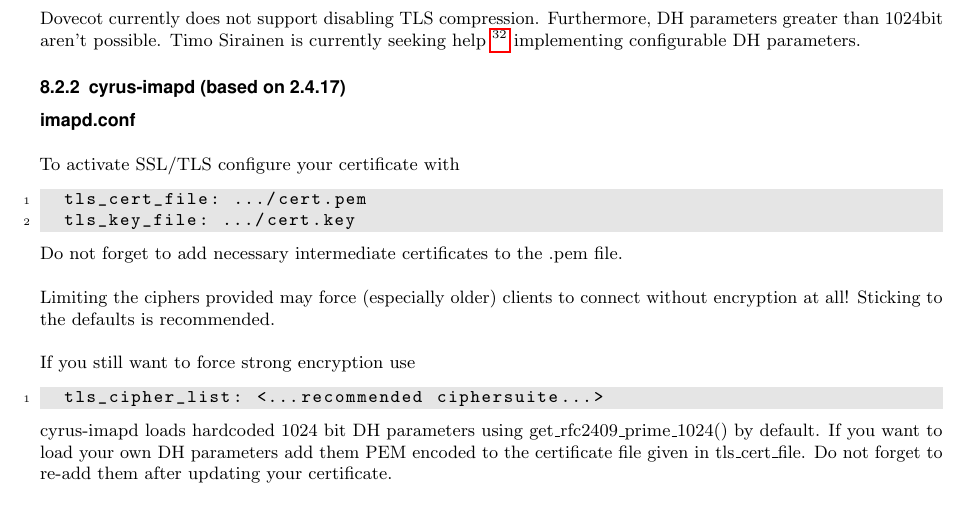
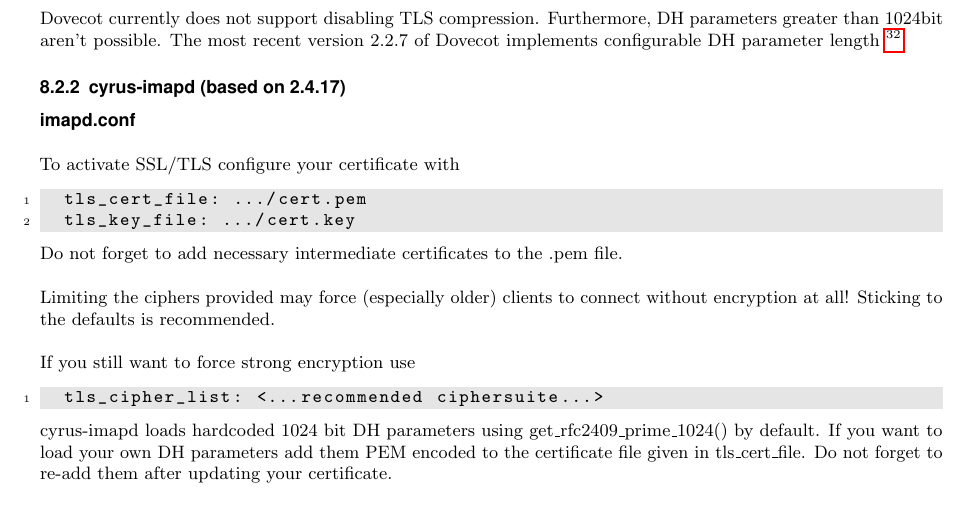
Before and after one commit to BetterCrypto/Applied-Crypto-Hardening, a LaTeX document (src/applied-crypto-hardening.tex, which reads src/practical_settings.tex): part of page 10 of 16, cut so that both start at the same text. Compiled offline with pdfLaTeX.

Commit message:
added note about Dovecot 2.2.7 implementing configurable dh params

```diff
--- a/src/practical_settings.tex
+++ b/src/practical_settings.tex
@@ -195,9 +195,9 @@
 \paragraph*{Limitations}\mbox{}\\
 
 Dovecot currently does not support disabling TLS compression. Furthermore, DH parameters
-greater than 1024bit aren't possible. Timo Sirainen is currently seeking help
-\footnote{\url{http://dovecot.org/list/dovecot/2013-September/092615.html}}
-implementing configurable DH parameters.
+greater than 1024bit aren't possible. The most recent version 2.2.7 of Dovecot implements
+configurable DH parameter length
+\footnote{\url{http://hg.dovecot.org/dovecot-2.2/rev/43ab5abeb8f0}}.
 
 \subsubsection{cyrus-imapd (based on 2.4.17)}
 
```
